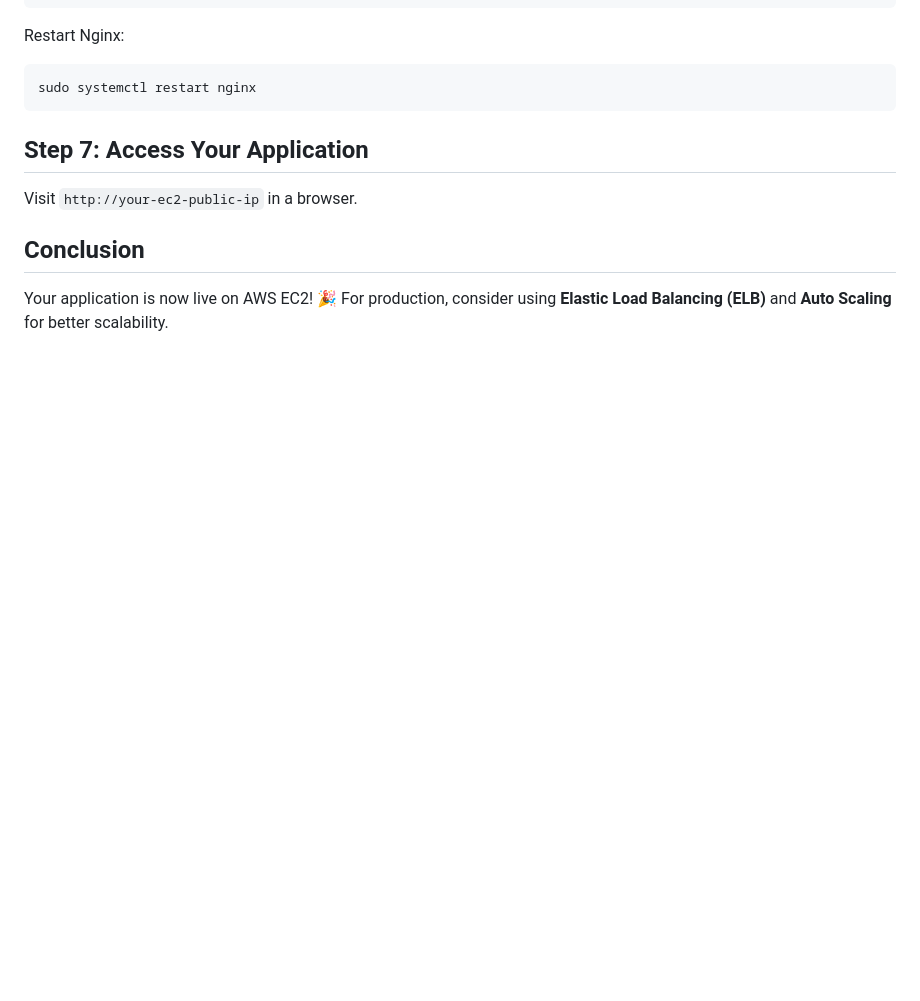
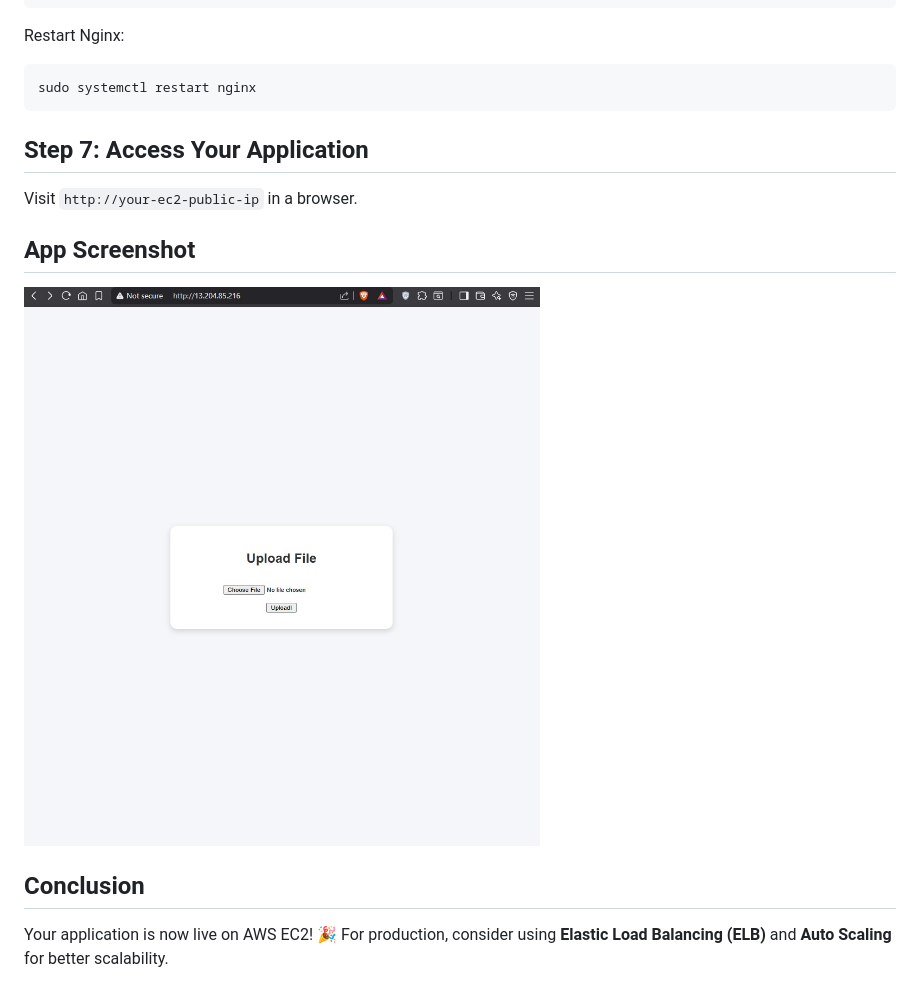
Before and after one commit to Sachin-Patkari/AWS-EC2-instance, a Markdown page: README.md, the part around the change. Rendered like a GitHub page; pictures changed too: photo_1.jpeg (added); blank space fills up the shorter version.

Commit message:
added photo

```diff
--- a/README.md
+++ b/README.md
@@ -85,5 +85,8 @@ sudo systemctl restart nginx
 ## Step 7: Access Your Application
 Visit `http://your-ec2-public-ip` in a browser.
 
+## App Screenshot
+![File Upload App](photo_1.jpeg)
+
 ## Conclusion
 Your application is now live on AWS EC2! 🎉 For production, consider using **Elastic Load Balancing (ELB)** and **Auto Scaling** for better scalability.
```
